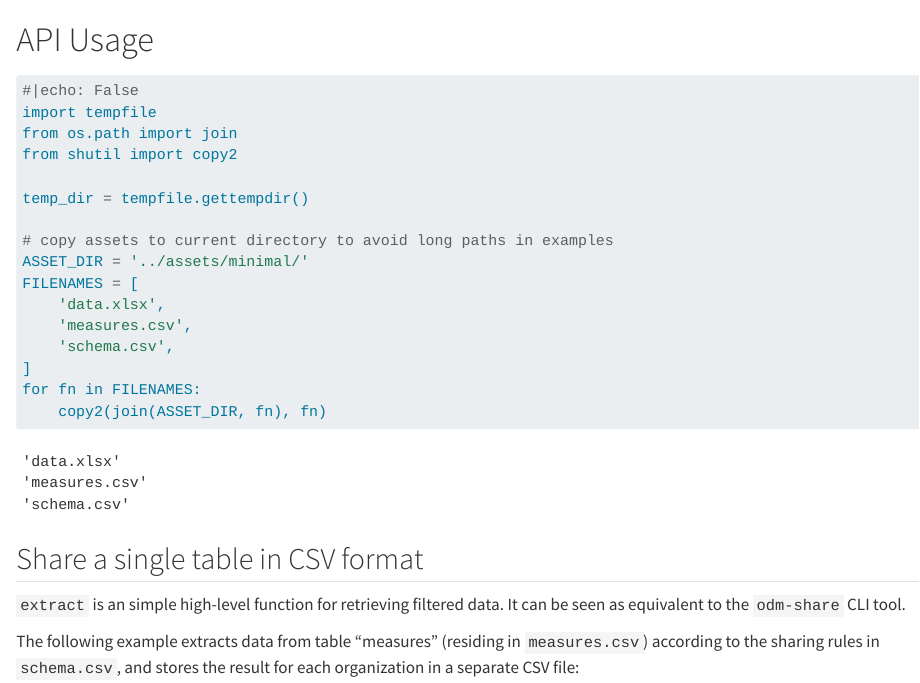
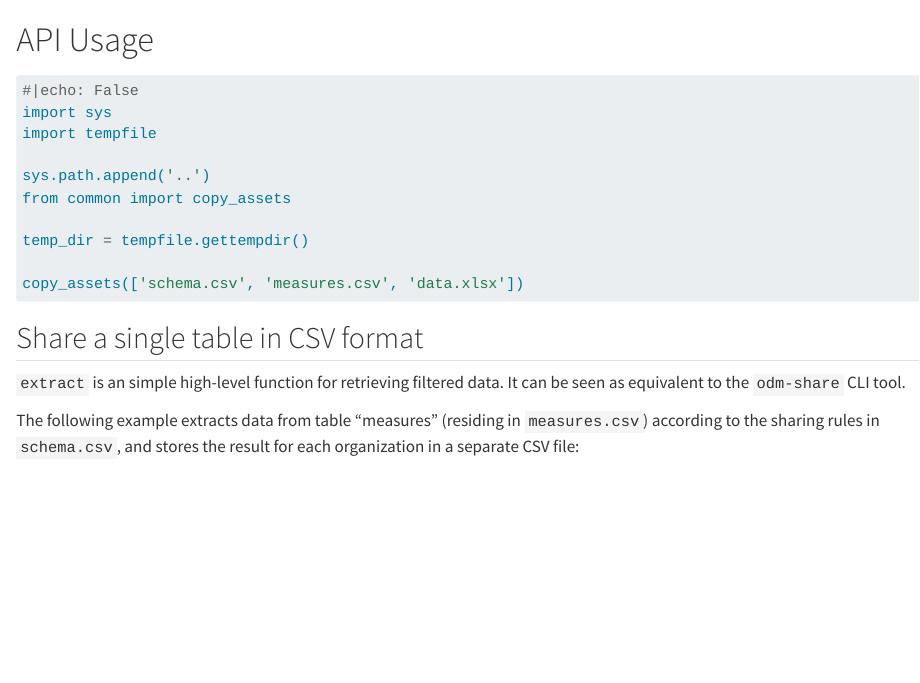
Before and after one commit to Big-Life-Lab/PHES-ODM-sharing, a Quarto document (docs/manual/api-usage/api-usage.qmd): the page in a window 1100 px wide, from its top. Rendered offline with R 4.5, knitr and Pandoc in place of Quarto, with nearby package versions; some code elsewhere in the file could not run offline.

Commit message:
doc: factor out asset-copy code

````diff
--- a/docs/manual/api-usage/api-usage.qmd
+++ b/docs/manual/api-usage/api-usage.qmd
@@ -4,21 +4,15 @@
 
 ```{python}
 #|echo: False
+import sys
 import tempfile
-from os.path import join
-from shutil import copy2
+
+sys.path.append('..')
+from common import copy_assets
 
 temp_dir = tempfile.gettempdir()
 
-# copy assets to current directory to avoid long paths in examples
-ASSET_DIR = '../assets/minimal/'
-FILENAMES = [
-    'data.xlsx',
-    'measures.csv',
-    'schema.csv',
-]
-for fn in FILENAMES:
-    copy2(join(ASSET_DIR, fn), fn)
+copy_assets(['schema.csv', 'measures.csv', 'data.xlsx'])
 ```
 
 ## Share a single table in CSV format
````
Also changed, not shown: docs/manual/common.py.
